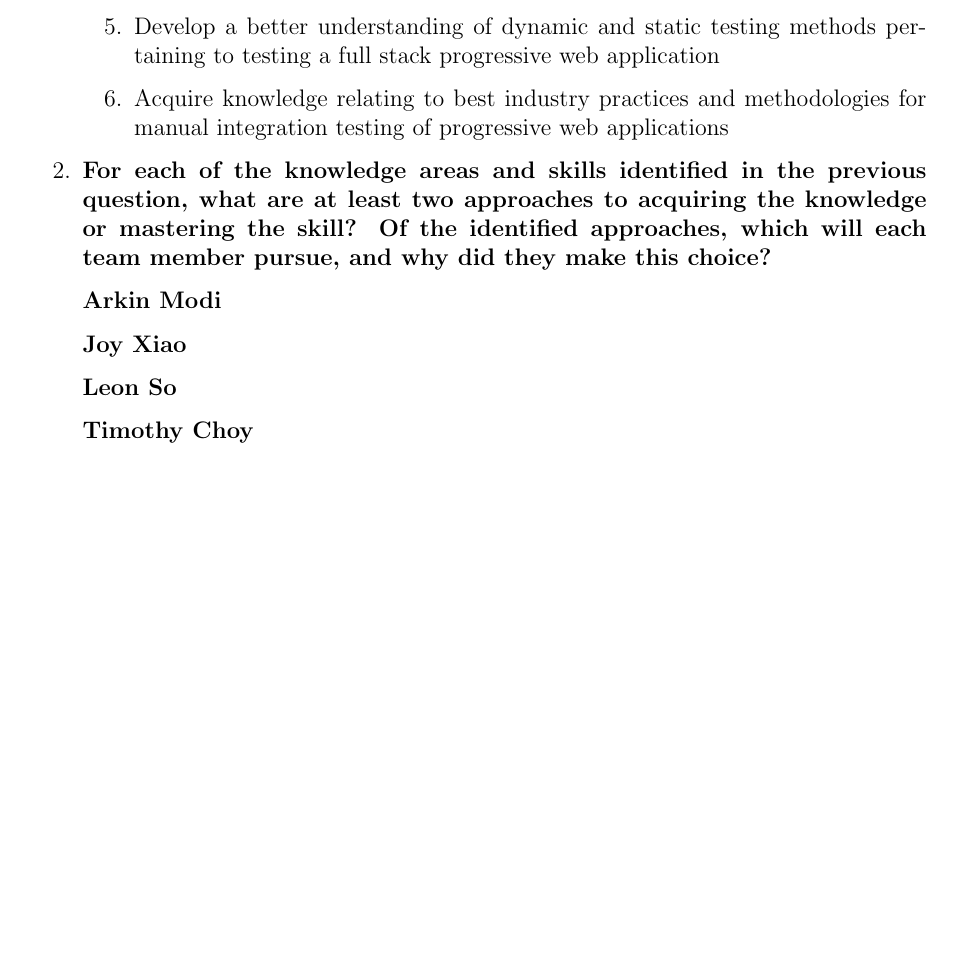
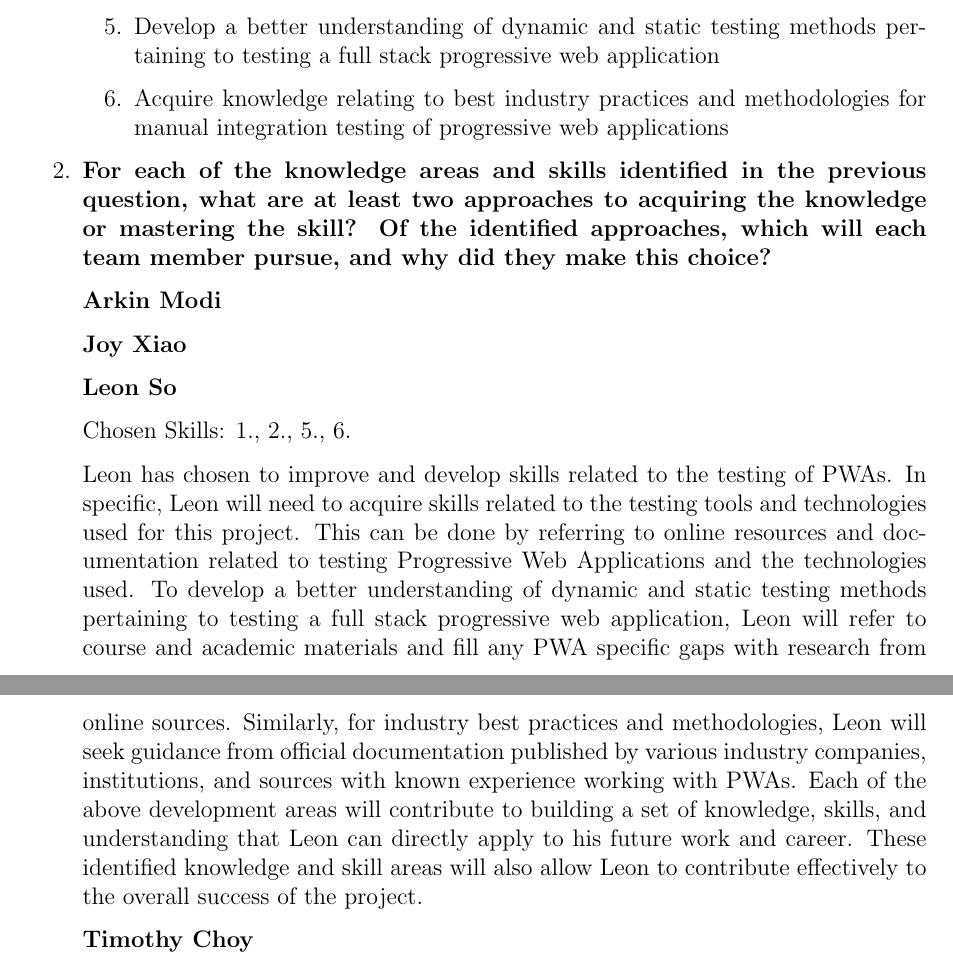
Before and after one commit to arkinmodi/project-sayyara, a LaTeX document (docs/VnVPlan/VnVPlan.tex): part of page 40 of 40 before the commit and two parts of pages 40 and 41 of 41 after it, the two joined at a grey line, cut so that both start at the same text, the shorter picture padded with empty space. Compiled offline with pdfLaTeX.

Commit message:
Add personal reflection (#240)

```diff
--- a/docs/VnVPlan/VnVPlan.tex
+++ b/docs/VnVPlan/VnVPlan.tex
@@ -1900,6 +1900,21 @@ This section will contain tests covering the ``Employee Profile'' requirements d
 
 	      \textbf{Leon So}
 
+	      Chosen Skills: 1., 2., 5., 6.
+
+	      Leon has chosen to improve and develop skills related to the testing of PWAs. In specific, Leon
+	      will need to acquire skills related to the testing tools and technologies used for this project.
+	      This can be done by referring to online resources and documentation related to testing Progressive
+	      Web Applications and the technologies used. To develop a better understanding of dynamic and static
+	      testing methods pertaining to testing a full stack progressive web application, Leon will refer to
+	      course and academic materials and fill any PWA specific gaps with research from online sources.
+	      Similarly, for industry best practices and methodologies, Leon will seek guidance from official
+	      documentation published by various industry companies, institutions, and sources with known
+	      experience working with PWAs. Each of the above development areas will contribute to building a set
+	      of knowledge, skills, and understanding that Leon can directly apply to his future work and career.
+	      These identified knowledge and skill areas will also allow Leon to contribute effectively to the
+	      overall success of the project.
+
 	      \textbf{Timothy Choy}
 
 \end{enumerate}
```
